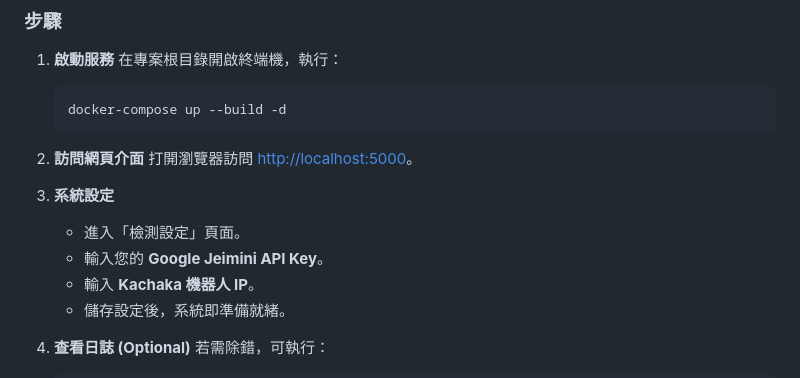
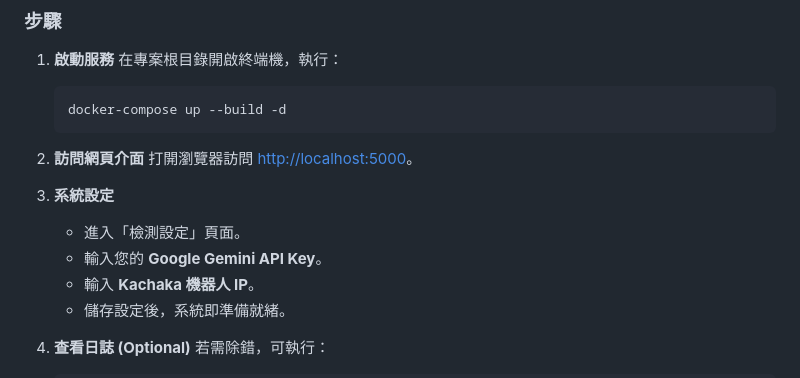
Before and after one commit to Sigma-Snaken/Sigma-patrol, a Markdown page: README.md, the part around the change. Drawn GitHub-style.

```diff
--- a/README.md
+++ b/README.md
@@ -63,7 +63,7 @@ my-ai-project/
 
 3. **系統設定**
    - 進入「檢測設定」頁面。
-   - 輸入您的 **Google Jeimini API Key**。
+   - 輸入您的 **Google Gemini API Key**。
    - 輸入 **Kachaka 機器人 IP**。
    - 儲存設定後，系統即準備就緒。
 
```
